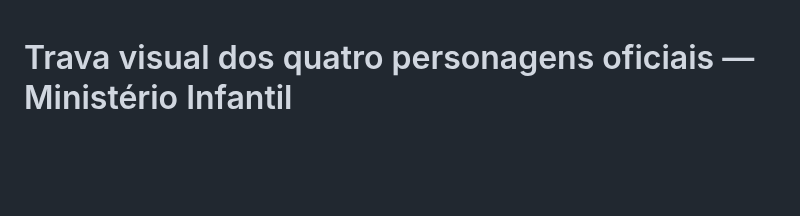
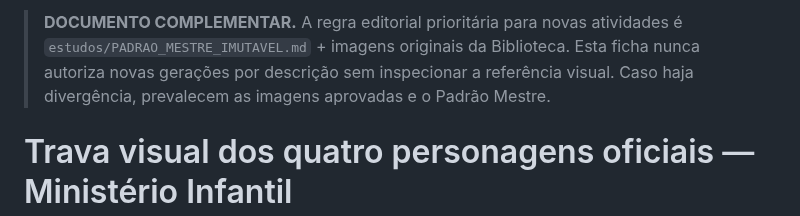
Before and after one commit to gavsolucoescontabeis-commits/ministerio-infantil, a Markdown page: estudos/PADRAO_FIXO_PERSONAGENS_OFICIAIS.md, the part around the change. Drawn GitHub-style; blank space fills up the shorter version.

Commit message:
docs(estudos): tornar Padrão Mestre prioritário e desambiguar referências históricas

```diff
--- a/estudos/PADRAO_FIXO_PERSONAGENS_OFICIAIS.md
+++ b/estudos/PADRAO_FIXO_PERSONAGENS_OFICIAIS.md
@@ -1,3 +1,5 @@
+> **DOCUMENTO COMPLEMENTAR.** A regra editorial prioritária para novas atividades é `estudos/PADRAO_MESTRE_IMUTAVEL.md` + imagens originais da Biblioteca. Esta ficha nunca autoriza novas gerações por descrição sem inspecionar a referência visual. Caso haja divergência, prevalecem as imagens aprovadas e o Padrão Mestre.
+
 # Trava visual dos quatro personagens oficiais — Ministério Infantil
 **Vigência: 27/10/2026. Aprovação anterior protegida.**
 
```
